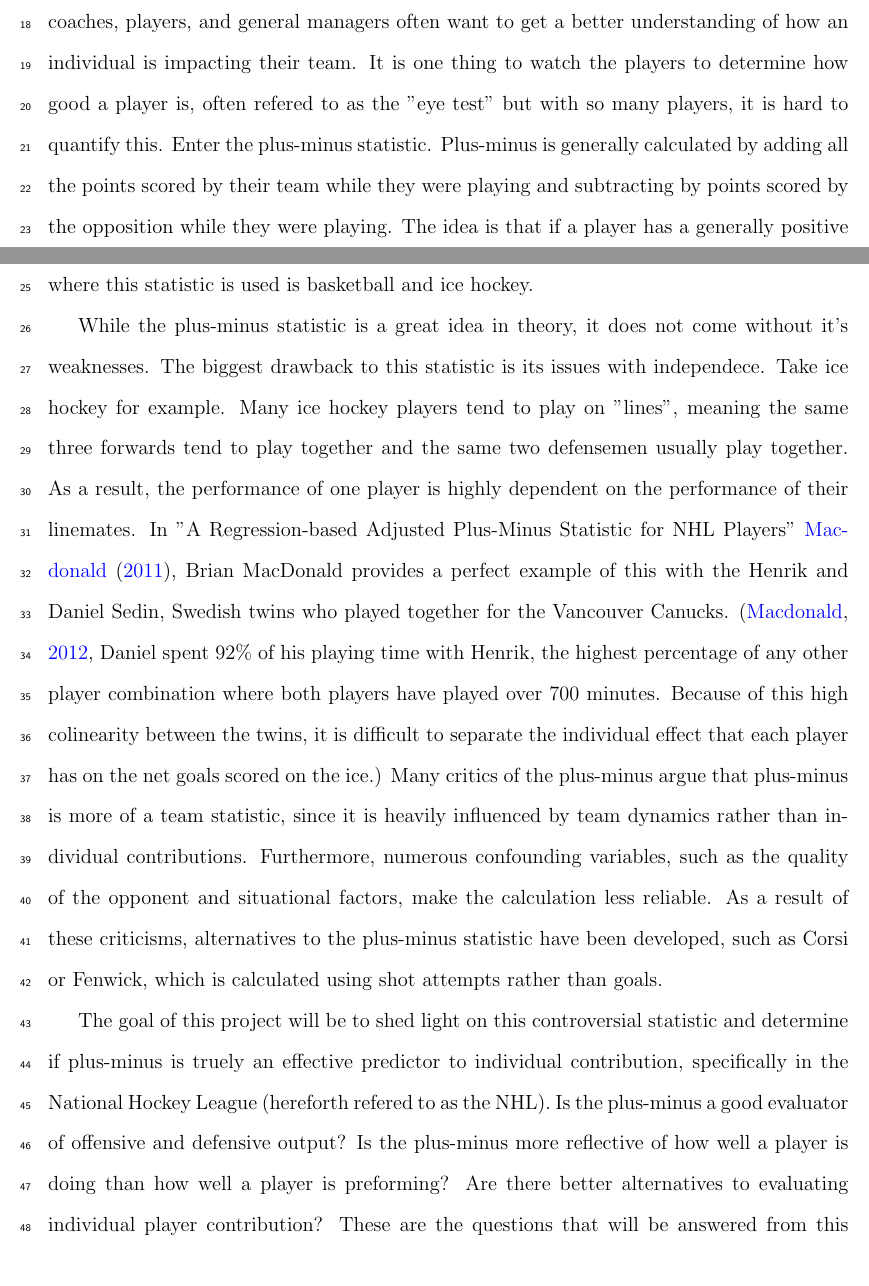
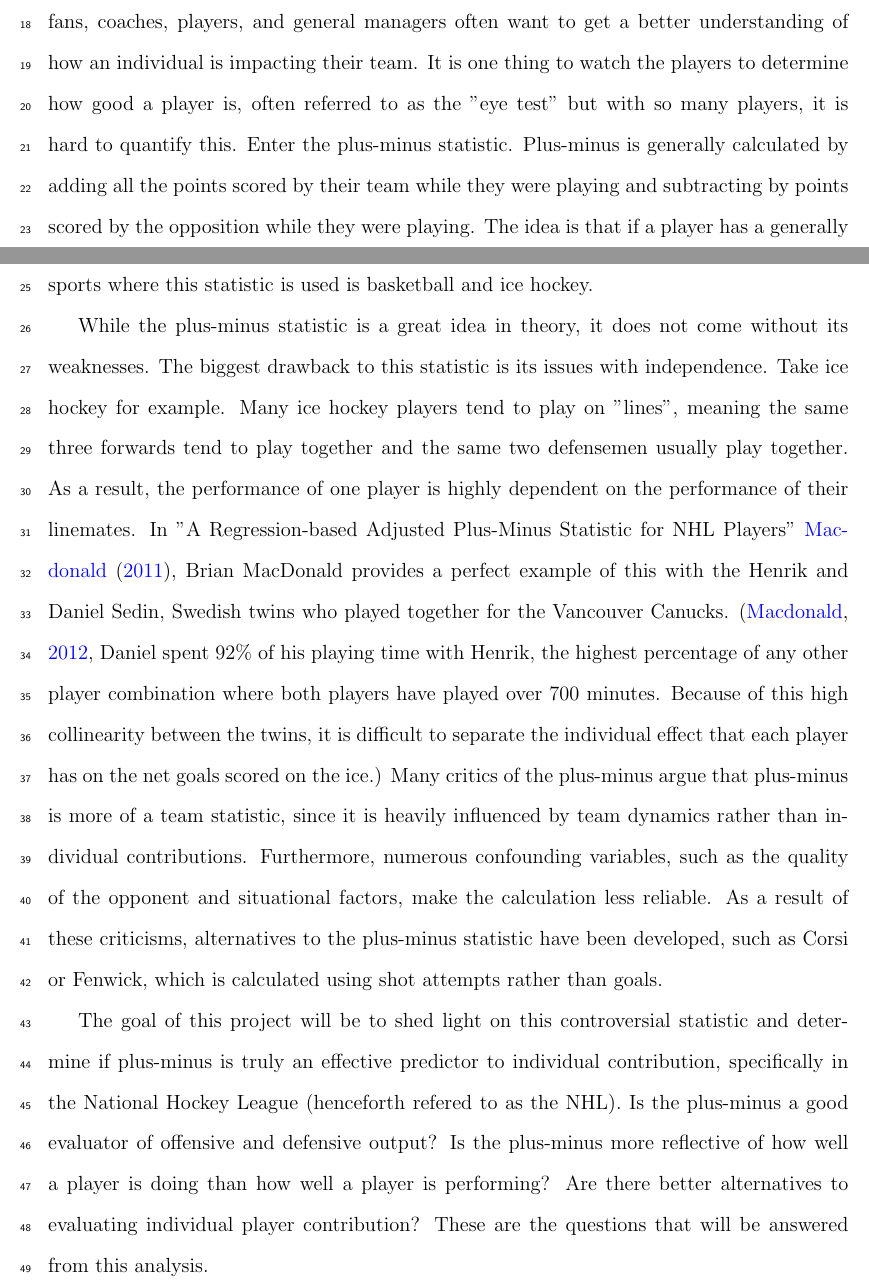
Before and after one commit to sw24f/final-paper-melpd, a LaTeX paper (manuscript/statspaper.tex): two parts of pages 1 and 2 of 14, joined at a grey line, cut so that both start at the same text. Compiled offline with pdfLaTeX.

Commit message:
fixed spelling mistakes

```diff
--- a/manuscript/statspaper.tex
+++ b/manuscript/statspaper.tex
@@ -70,27 +70,27 @@ less valuable as an indivual evaluator of player effectiveness.
 Within the realm of sports, many different statistics are used to determine how good a player is. This can include points,
 assists, time played, etc. But is there just one valaue that can be used to determine the effectiveness of a player? This is an
 important topic, as fans, coaches, players, and general managers often want to get a better understanding of how an individual is
-impacting their team. It is one thing to watch the players to determine how good a player is, often refered to as the "eye test" but
+impacting their team. It is one thing to watch the players to determine how good a player is, often referred to as the "eye test" but
 with so many players, it is hard to quantify this. Enter the plus-minus statistic. Plus-minus is generally calculated by adding all the points
 scored by their team while they were playing and subtracting by points scored by the opposition while they were playing. The idea is that
 if a player has a generally positive impact on their team, they will have a highly positive plus-minus. The two main sports where this
 statistic is used is basketball and ice hockey.
 
-While the plus-minus statistic is a great idea in theory, it does not come without it's weaknesses. The biggest drawback to this
-statistic is its issues with independece. Take ice hockey for example. Many ice hockey players tend to play on "lines", meaning the same three
+While the plus-minus statistic is a great idea in theory, it does not come without its weaknesses. The biggest drawback to this
+statistic is its issues with independence. Take ice hockey for example. Many ice hockey players tend to play on "lines", meaning the same three
 forwards tend to play together and the same two defensemen usually play together. As a result, the performance of one player is highly dependent
 on the performance of their linemates. In "A Regression-based Adjusted Plus-Minus Statistic for NHL Players" \cite{Macdonald_2011}, Brian
 MacDonald provides a perfect example of this with the Henrik and Daniel Sedin, Swedish twins who played together for the Vancouver Canucks.
  \cite[Daniel spent 92\% of his playing time with Henrik, the highest percentage of any other player combination where both players have
-played over 700 minutes. Because of this high colinearity between the twins, it is difficult to separate the individual effect that each
+played over 700 minutes. Because of this high collinearity between the twins, it is difficult to separate the individual effect that each
 player has on the net goals scored on the ice.]{Macdonald_2012} Many critics of the plus-minus argue that plus-minus is more of a team
 statistic, since it is heavily influenced by team dynamics rather than individual contributions. Furthermore, numerous confounding variables,
 such as the quality of the opponent and situational factors, make the calculation less reliable. As a result of these criticisms, alternatives
 to the plus-minus statistic have been developed, such as Corsi or Fenwick, which is calculated using shot attempts rather than goals.
 
-The goal of this project will be to shed light on this controversial statistic and determine if plus-minus is truely an effective predictor
-to individual contribution, specifically in the National Hockey League (hereforth refered to as the NHL). Is the plus-minus a good evaluator
-of offensive and defensive output? Is the plus-minus more reflective of how well a player is doing than how well a player is preforming?
+The goal of this project will be to shed light on this controversial statistic and determine if plus-minus is truly an effective predictor
+to individual contribution, specifically in the National Hockey League (henceforth refered to as the NHL). Is the plus-minus a good evaluator
+of offensive and defensive output? Is the plus-minus more reflective of how well a player is doing than how well a player is performing?
 Are there better alternatives to evaluating individual player contribution? These are the questions that will be answered from this analysis.
 
 
```
Also changed, not shown: manuscript/statspaper.tex (19 more changed lines).
